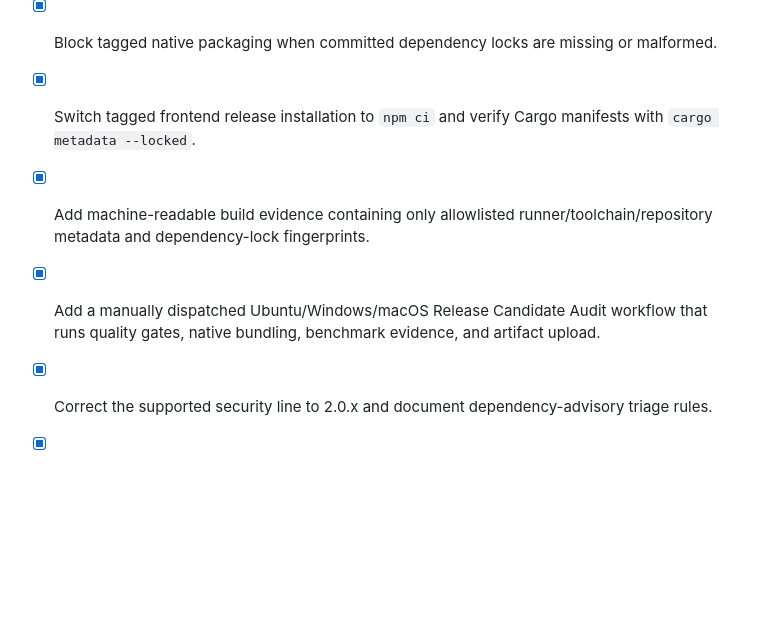
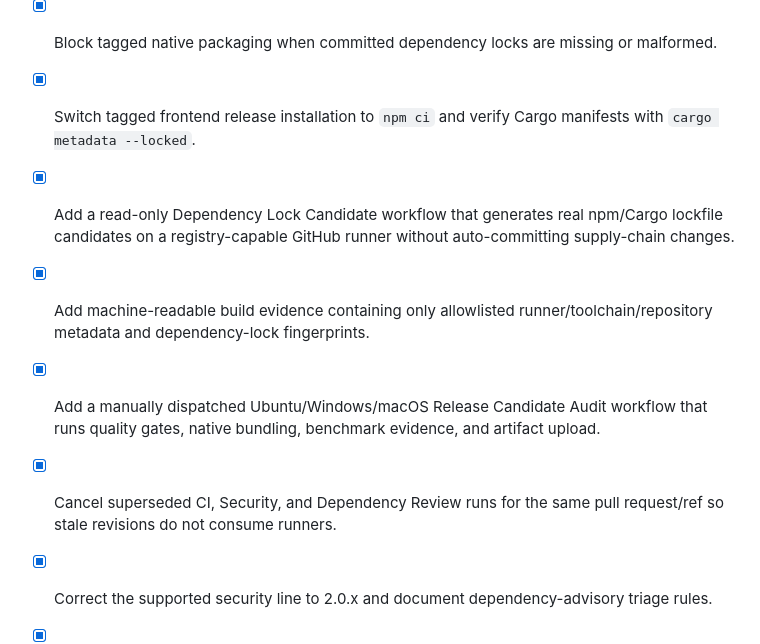
Before and after one commit to sanskarIN/textlens, a Markdown page: ROADMAP.md, the part around the change. Rendered like a GitHub page; blank space fills up the shorter version.

Commit message:
docs: close lock generation and CI queue source tasks

```diff
--- a/ROADMAP.md
+++ b/ROADMAP.md
@@ -59,8 +59,10 @@ The roadmap favors coherent, testable improvements over feature-count inflation.
 - [x] Add a dependency-free release-readiness preflight that requires reviewed npm and Cargo lockfiles and fingerprints them with SHA-256.
 - [x] Block tagged native packaging when committed dependency locks are missing or malformed.
 - [x] Switch tagged frontend release installation to `npm ci` and verify Cargo manifests with `cargo metadata --locked`.
+- [x] Add a read-only Dependency Lock Candidate workflow that generates real npm/Cargo lockfile candidates on a registry-capable GitHub runner without auto-committing supply-chain changes.
 - [x] Add machine-readable build evidence containing only allowlisted runner/toolchain/repository metadata and dependency-lock fingerprints.
 - [x] Add a manually dispatched Ubuntu/Windows/macOS Release Candidate Audit workflow that runs quality gates, native bundling, benchmark evidence, and artifact upload.
+- [x] Cancel superseded CI, Security, and Dependency Review runs for the same pull request/ref so stale revisions do not consume runners.
 - [x] Correct the supported security line to 2.0.x and document dependency-advisory triage rules.
 - [x] Document what automated release evidence proves and which acceptance claims still require manual verification.
 - [ ] Generate and review `package-lock.json` and `src-tauri/Cargo.lock` from package-manager output in a registry-capable environment.
```
